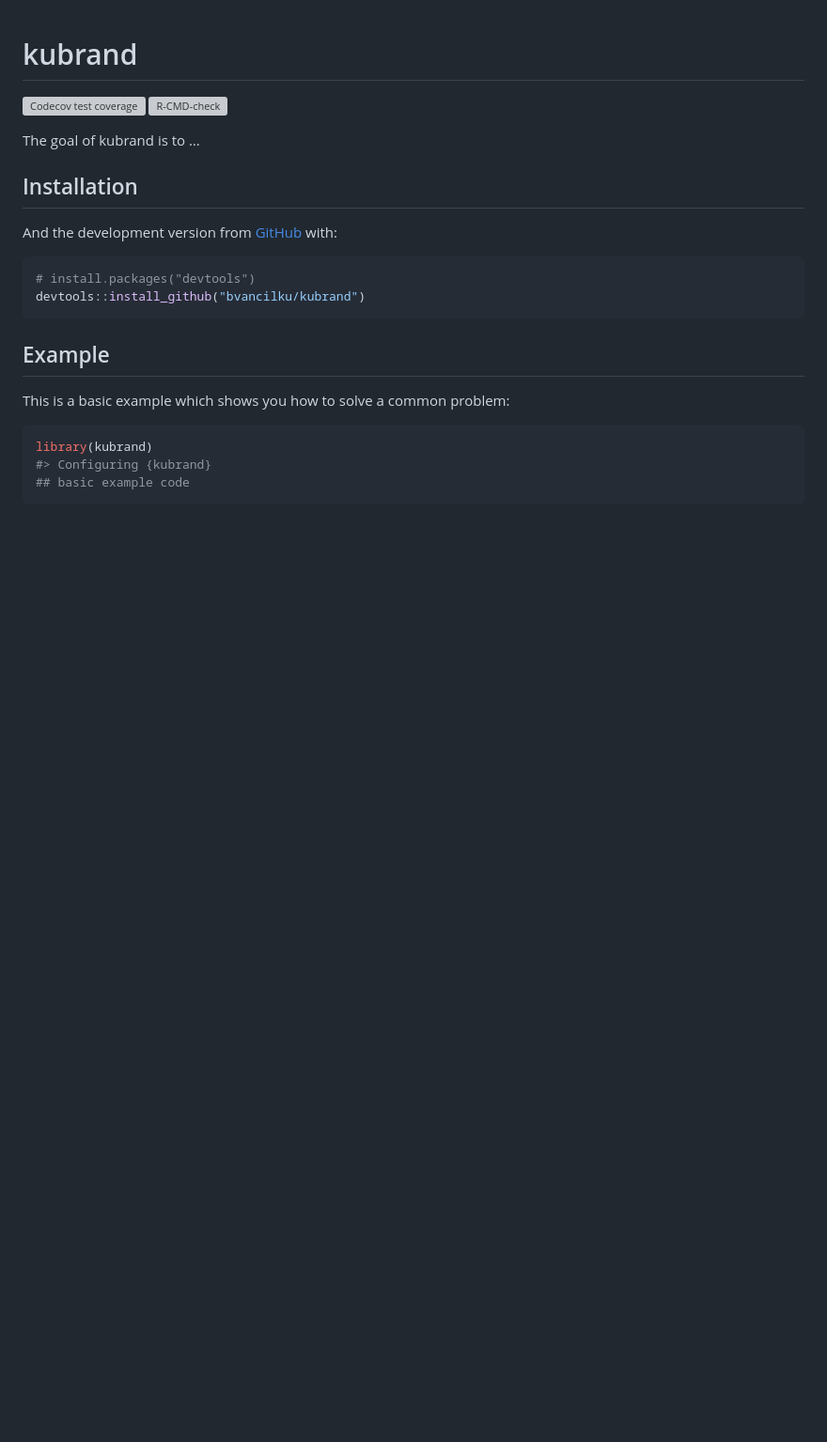
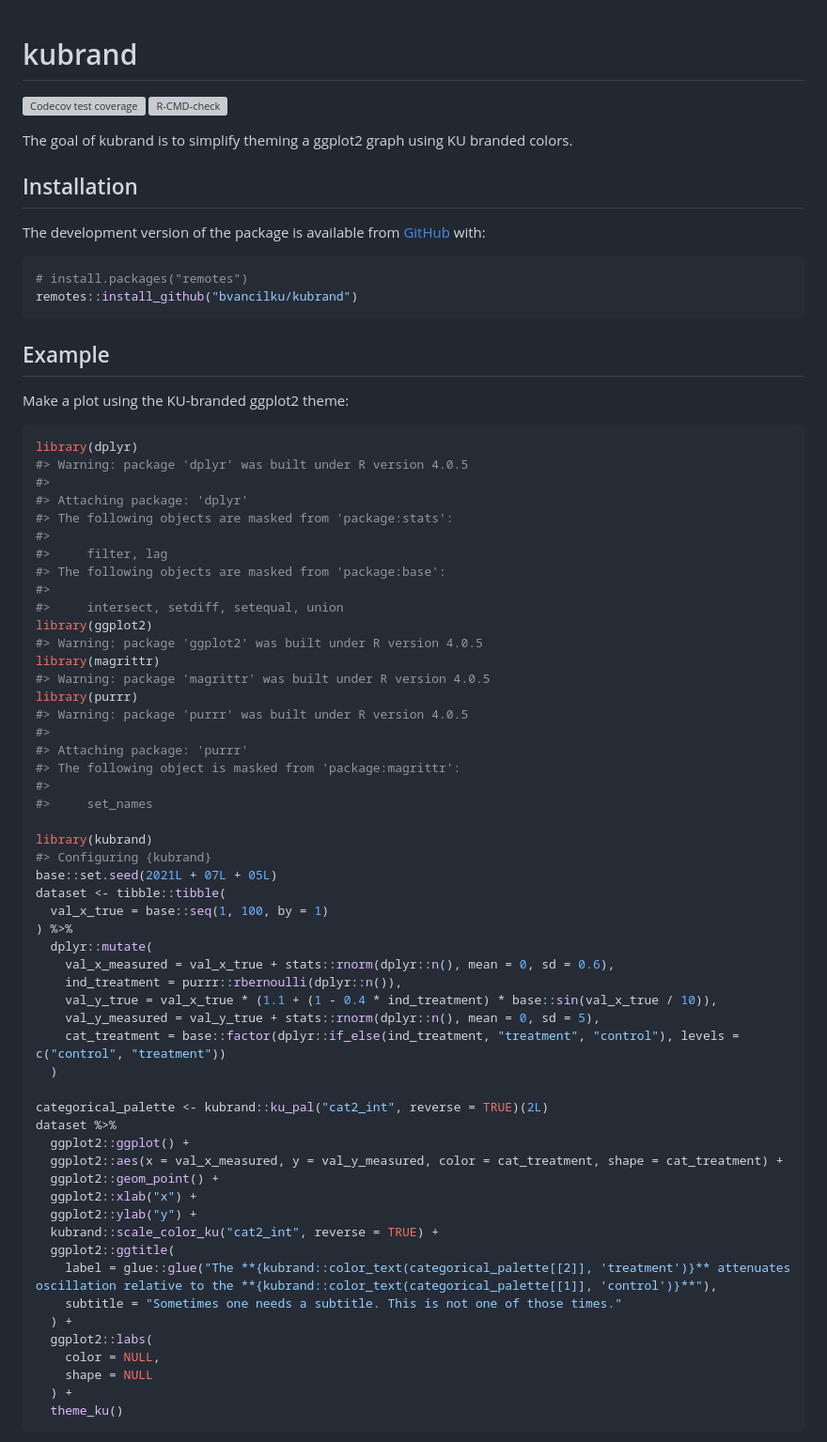
Before and after one commit to bvancilku/kubrand, a Markdown page: README.md, the part around the change printed below. Shown: that part at 94% size. Drawn GitHub-style; blank space fills up the shorter version; grey boxes are pictures that could not be loaded.

Commit message:
Added example to README

````diff
--- a/README.md
+++ b/README.md
@@ -10,7 +10,8 @@ coverage](https://codecov.io/gh/bvancilku/kubrand/branch/main/graph/badge.svg)](
 [![R-CMD-check](https://github.com/bvancilku/kubrand/workflows/R-CMD-check/badge.svg)](https://github.com/bvancilku/kubrand/actions)
 <!-- badges: end -->
 
-The goal of kubrand is to …
+The goal of kubrand is to simplify theming a ggplot2 graph using KU
+branded colors.
 
 ## Installation
 
@@ -22,20 +23,71 @@ install.packages("kubrand")
 ```
 -->
 
-And the development version from [GitHub](https://github.com/) with:
+The development version of the package is available from
+[GitHub](https://github.com/) with:
 
 ``` r
-# install.packages("devtools")
-devtools::install_github("bvancilku/kubrand")
+# install.packages("remotes")
+remotes::install_github("bvancilku/kubrand")
 ```
 
 ## Example
 
-This is a basic example which shows you how to solve a common problem:
+Make a plot using the KU-branded ggplot2 theme:
 
 ``` r
+library(dplyr)
+#> Warning: package 'dplyr' was built under R version 4.0.5
+#>
+#> Attaching package: 'dplyr'
+#> The following objects are masked from 'package:stats':
+#>
+#>     filter, lag
+#> The following objects are masked from 'package:base':
+#>
+#>     intersect, setdiff, setequal, union
+library(ggplot2)
+#> Warning: package 'ggplot2' was built under R version 4.0.5
+library(magrittr)
+#> Warning: package 'magrittr' was built under R version 4.0.5
+library(purrr)
+#> Warning: package 'purrr' was built under R version 4.0.5
+#>
+#> Attaching package: 'purrr'
+#> The following object is masked from 'package:magrittr':
+#>
+#>     set_names
+
 library(kubrand)
 #> Configuring {kubrand}
-## basic example code
+base::set.seed(2021L + 07L + 05L)
+dataset <- tibble::tibble(
+  val_x_true = base::seq(1, 100, by = 1)
+) %>%
+  dplyr::mutate(
+    val_x_measured = val_x_true + stats::rnorm(dplyr::n(), mean = 0, sd = 0.6),
+    ind_treatment = purrr::rbernoulli(dplyr::n()),
+    val_y_true = val_x_true * (1.1 + (1 - 0.4 * ind_treatment) * base::sin(val_x_true / 10)),
+    val_y_measured = val_y_true + stats::rnorm(dplyr::n(), mean = 0, sd = 5),
+    cat_treatment = base::factor(dplyr::if_else(ind_treatment, "treatment", "control"), levels = c("control", "treatment"))
+  )
+
+categorical_palette <- kubrand::ku_pal("cat2_int", reverse = TRUE)(2L)
+dataset %>%
+  ggplot2::ggplot() +
+  ggplot2::aes(x = val_x_measured, y = val_y_measured, color = cat_treatment, shape = cat_treatment) +
+  ggplot2::geom_point() +
+  ggplot2::xlab("x") +
+  ggplot2::ylab("y") +
+  kubrand::scale_color_ku("cat2_int", reverse = TRUE) +
+  ggplot2::ggtitle(
+    label = glue::glue("The **{kubrand::color_text(categorical_palette[[2]], 'treatment')}** attenuates oscillation relative to the **{kubrand::color_text(categorical_palette[[1]], 'control')}**"),
+    subtitle = "Sometimes one needs a subtitle. This is not one of those times."
+  ) +
+  ggplot2::labs(
+    color = NULL,
+    shape = NULL
+  ) +
+  theme_ku()
 ```
 
````
Also changed, not shown: other parts of README.md (+1 -26 lines), man/figures/README-example-1.png (added), 2 other files.
